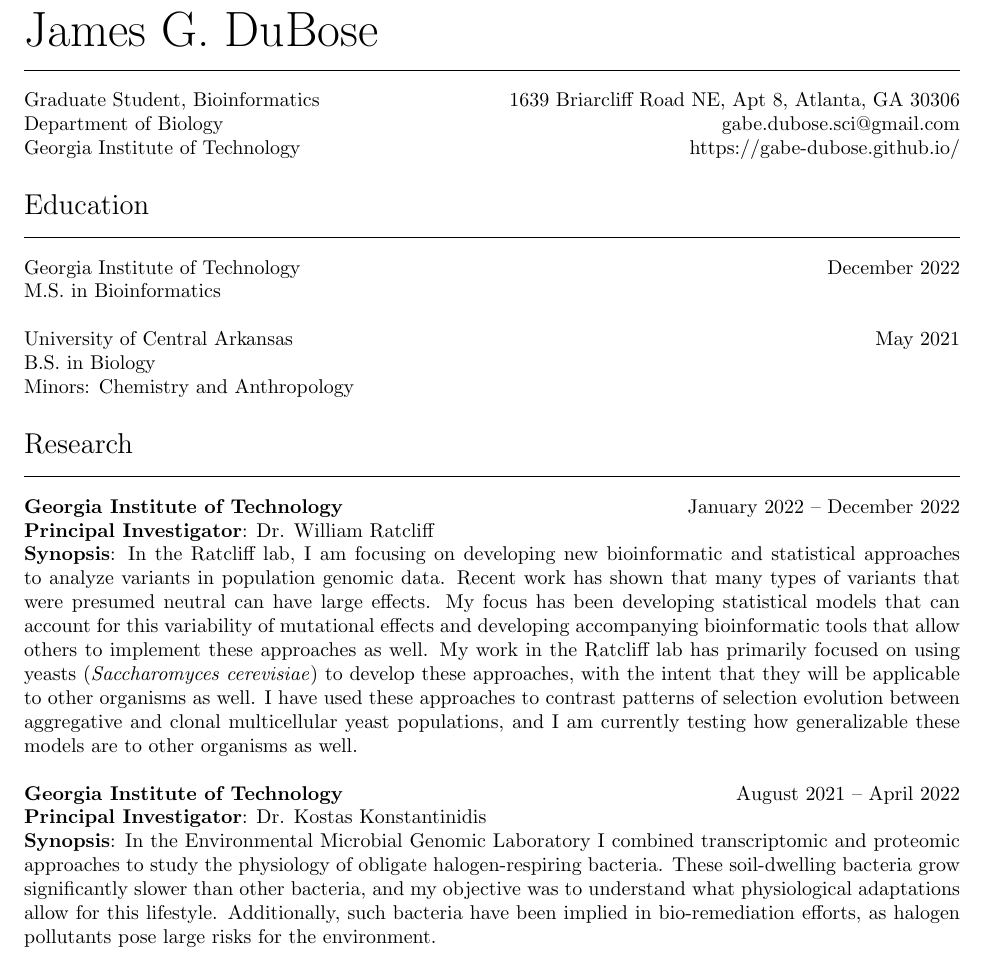
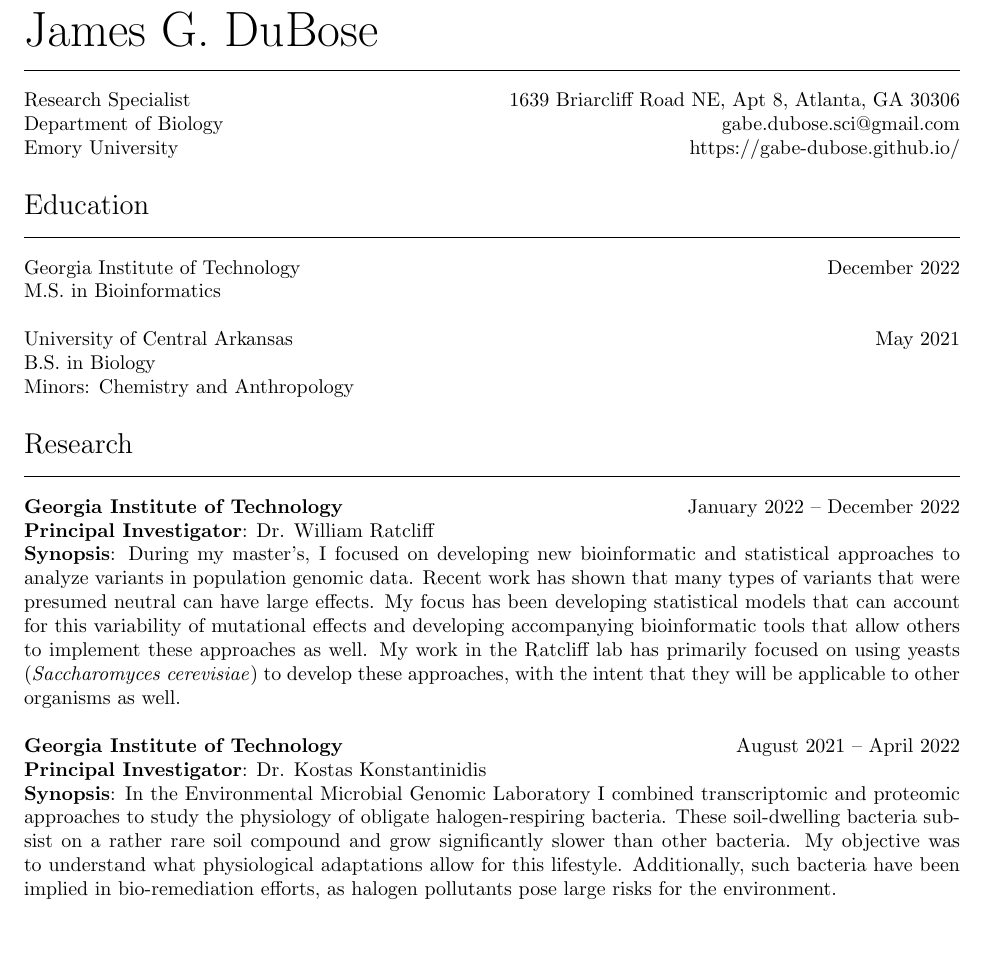
Before and after one commit to gabe-dubose/curriculum-vitae, a LaTeX CV (cv.tex): part of page 1 of 4, cut so that both start at the same text, the shorter picture padded with empty space. Compiled offline with pdfLaTeX.

Commit message:
Updated position, tweaked research descriptions

```diff
--- a/cv.tex
+++ b/cv.tex
@@ -12,9 +12,9 @@
 {\Huge James G. DuBose} \rule{16.51cm}{0.4pt} \\
 \end{flushleft}
 \noindent
-Graduate Student, Bioinformatics \hfill 1639 Briarcliff Road NE, Apt 8, Atlanta, GA 30306\\
+Research Specialist \hfill 1639 Briarcliff Road NE, Apt 8, Atlanta, GA 30306\\
 Department of Biology \hfill gabe.dubose.sci@gmail.com\\
-Georgia Institute of Technology \hfill https://gabe-dubose.github.io/ \\
+Emory University \hfill https://gabe-dubose.github.io/ \\
 \end{flushleft}
 
 \begin{flushleft}
@@ -34,20 +34,19 @@
 \end{flushleft}
 \textbf{Georgia Institute of Technology} \hfill January 2022 – December 2022 \\
 \textbf{Principal Investigator}: Dr. William Ratcliff \\
-\textbf{Synopsis}: In the Ratcliff lab, I am focusing on developing new bioinformatic and statistical approaches to analyze variants in population genomic data.
+\textbf{Synopsis}: During my master's, I focused on developing new bioinformatic and
+statistical approaches to analyze variants in population genomic data.
 Recent work has shown that many types of variants that were presumed neutral can have large effects. My focus has been developing statistical
 models that can account for this variability of mutational effects and developing accompanying bioinformatic tools that allow others to implement
 these approaches as well. My work in the Ratcliff lab has primarily focused on using yeasts (\emph{Saccharomyces cerevisiae}) to develop these approaches,
-with the intent that they will be applicable to other organisms as well. I have used these approaches to contrast patterns of selection
-evolution between aggregative and clonal multicellular yeast populations, and I am currently testing how generalizable these models are
-to other organisms as well. \\
+with the intent that they will be applicable to other organisms as well. \\
 \\
 \textbf{Georgia Institute of Technology} \hfill August 2021 – April 2022 \\
 \textbf{Principal Investigator}: Dr. Kostas Konstantinidis \\
 \textbf{Synopsis}: In the Environmental Microbial Genomic Laboratory I combined transcriptomic and proteomic approaches to study the physiology of
-obligate halogen-respiring bacteria. These soil-dwelling bacteria grow significantly slower than other bacteria, and my objective was to understand what
-physiological adaptations allow for this lifestyle. Additionally, such bacteria have been implied in bio-remediation efforts, as halogen pollutants pose
-large risks for the environment.\\
+obligate halogen-respiring bacteria. These soil-dwelling bacteria subsist on a rather rare soil compound and grow significantly slower than other bacteria.
+My objective was to understand what physiological adaptations allow for this lifestyle. Additionally, such bacteria have been implied in bio-remediation
+efforts, as halogen pollutants pose large risks for the environment.\\
 
 \noindent \textbf{University of Central Arkansas} \hfill January 2019 – April 2021\\
 \textbf{Principal Investigator}: Dr. Tammy Haselkorn\\
```
Also changed, not shown: cv.pdf (added), cv.tex (2 more changed lines), 2 other files.
